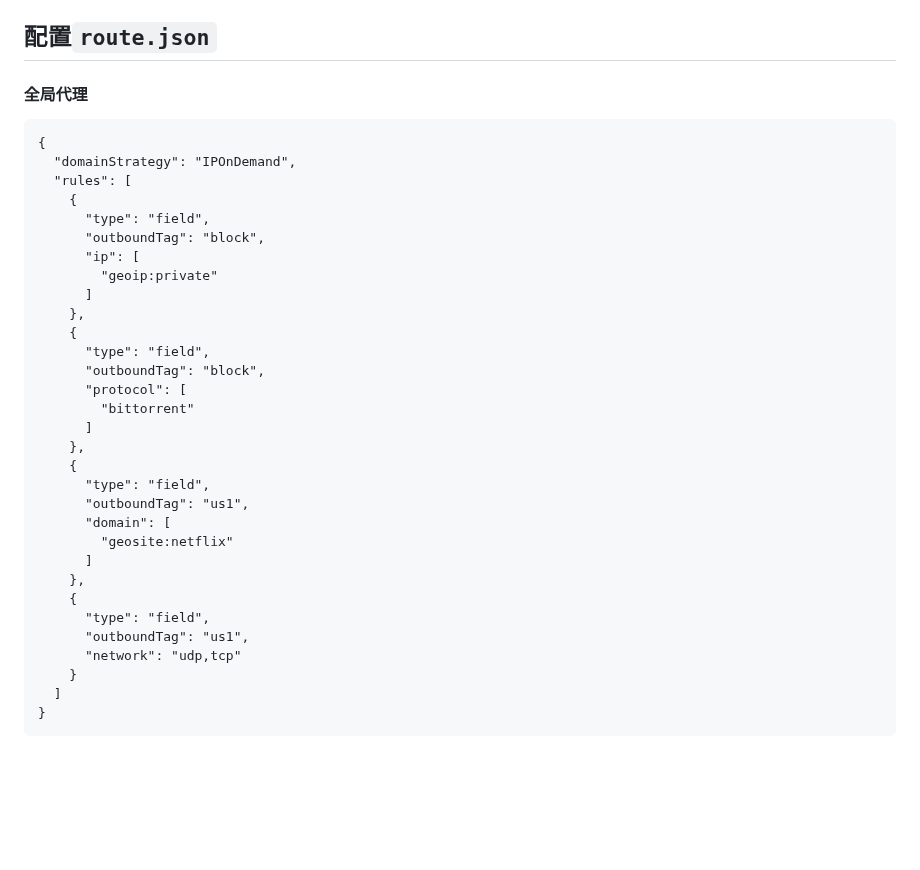
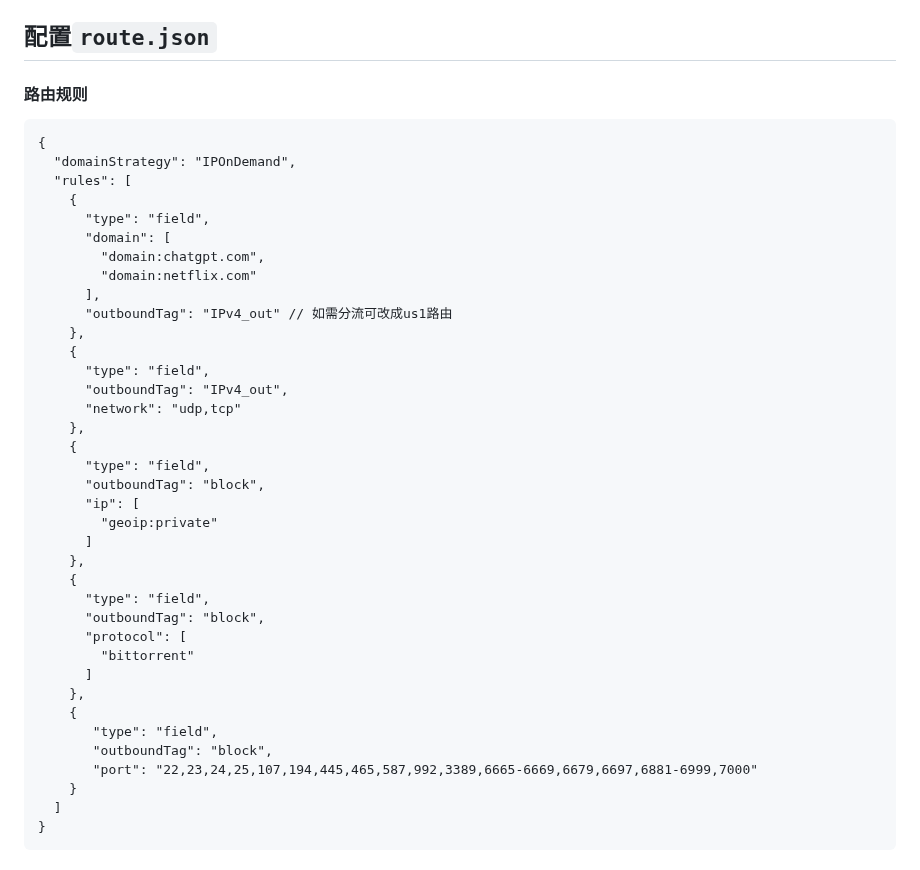
Before and after one commit to sky22333/Docker-Hub, a Markdown page: docker/docker xrayr.md, the part around the change. GitHub-like rendering; blank space fills up the shorter version.

````diff
--- a/docker/docker xrayr.md
+++ b/docker/docker xrayr.md
@@ -159,11 +159,24 @@ sudo kill -9 [PID]
 
 ## 配置`route.json`
 
-#### 全局代理
+#### 路由规则
 ```
 {
   "domainStrategy": "IPOnDemand",
   "rules": [
+    {
+      "type": "field",
+      "domain": [
+        "domain:chatgpt.com",
+        "domain:netflix.com"
+      ],
+      "outboundTag": "IPv4_out" // 如需分流可改成us1路由
+    },
+    {
+      "type": "field",
+      "outboundTag": "IPv4_out",
+      "network": "udp,tcp"
+    },
     {
       "type": "field",
       "outboundTag": "block",
@@ -179,16 +192,9 @@ sudo kill -9 [PID]
       ]
     },
     {
-      "type": "field",
-      "outboundTag": "us1",
-      "domain": [
-        "geosite:netflix"
-      ]
-    },
-    {
-      "type": "field",
-      "outboundTag": "us1",
-      "network": "udp,tcp"
+       "type": "field",
+       "outboundTag": "block",
+       "port": "22,23,24,25,107,194,445,465,587,992,3389,6665-6669,6679,6697,6881-6999,7000"
     }
   ]
 }
````
